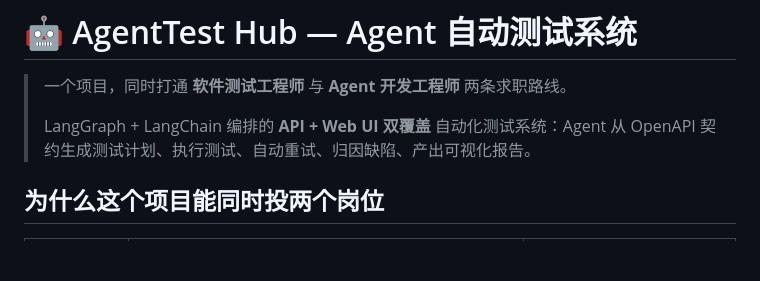
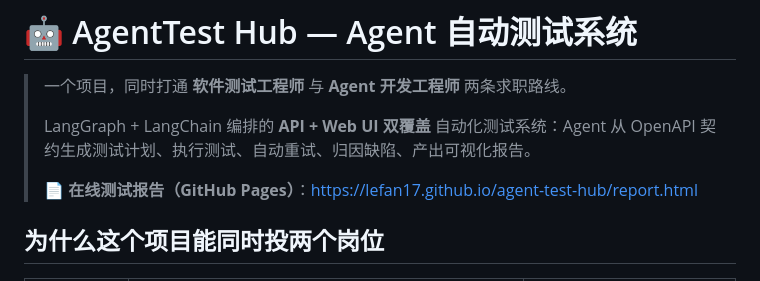
Before and after one commit to lefan17/agent-test-hub, a Markdown page: README.md, the part around the change. GitHub-like rendering; blank space fills up the shorter version.

Commit message:
docs: README 增加在线测试报告链接（GitHub Pages）

```diff
--- a/README.md
+++ b/README.md
@@ -3,6 +3,8 @@
 > 一个项目，同时打通 **软件测试工程师** 与 **Agent 开发工程师** 两条求职路线。
 >
 > LangGraph + LangChain 编排的 **API + Web UI 双覆盖** 自动化测试系统：Agent 从 OpenAPI 契约生成测试计划、执行测试、自动重试、归因缺陷、产出可视化报告。
+>
+> 📄 **在线测试报告（GitHub Pages）**：https://lefan17.github.io/agent-test-hub/report.html
 
 ## 为什么这个项目能同时投两个岗位
 
```
